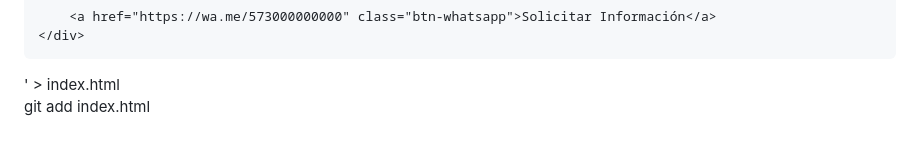
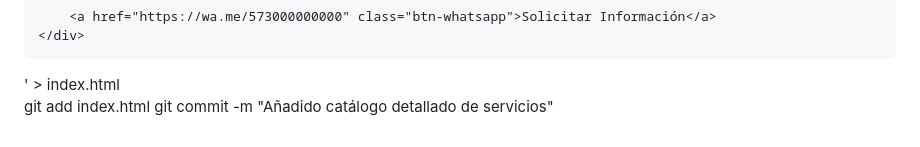
Before and after one commit to Dentalmovil/Pr-tesis-dentales-, a Markdown page: README.md, the part around the change. Drawn GitHub-style.

Commit message:
Actualizar README.md

```diff
--- a/README.md
+++ b/README.md
@@ -191,3 +191,4 @@ echo '<!DOCTYPE html>
 </html>' > index.html
 
 git add index.html
+git commit -m "Añadido catálogo detallado de servicios"
```
